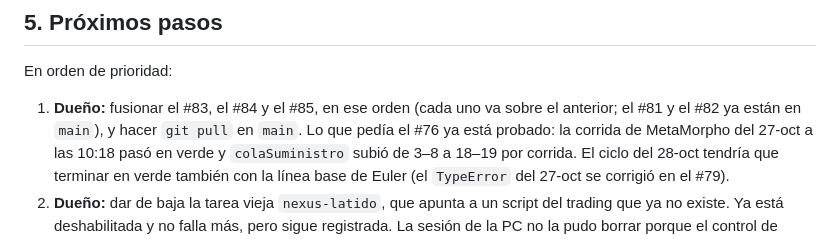
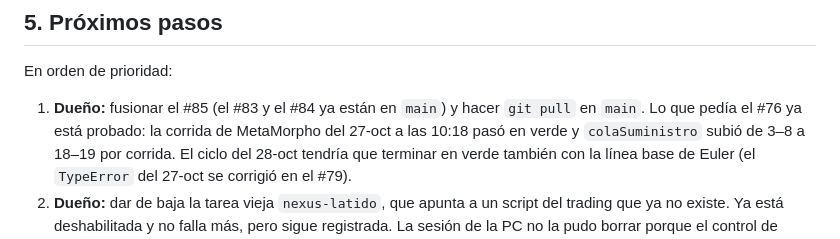
Before and after one commit to bbarrionuevo/nexus, a Markdown page: docs/TRASPASO.md, the part around the change. Drawn GitHub-style.

Commit message:
Traspaso: el #83 y el #84 ya están en main
Co-Authored-By: Claude Opus 5.5 <noreply@anthropic.com>

```diff
--- a/docs/TRASPASO.md
+++ b/docs/TRASPASO.md
@@ -175,8 +175,7 @@ Comportamientos conocidos que **no** son hallazgos (detalle en CAZADOR_METAMORPH
 
 En orden de prioridad:
 
-1. **Dueño:** fusionar el #83, el #84 y el #85, en ese orden (cada uno va sobre el anterior; el #81 y el #82 ya
-   están en `main`), y hacer `git pull` en `main`. Lo que pedía el #76
+1. **Dueño:** fusionar el #85 (el #83 y el #84 ya están en `main`) y hacer `git pull` en `main`. Lo que pedía el #76
    ya está probado: la corrida de MetaMorpho del 27-oct a las 10:18 pasó en verde y `colaSuministro` subió de 3–8 a
    18–19 por corrida. El ciclo del 28-oct tendría que terminar en verde también con la línea base de Euler (el
    `TypeError` del 27-oct se corrigió en el #79).
```
